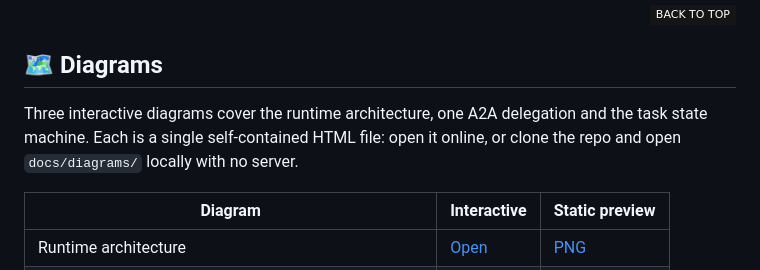
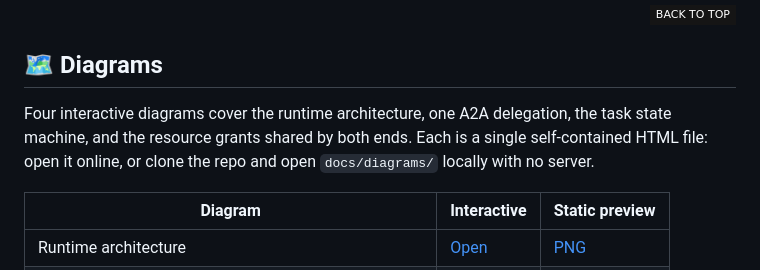
Before and after one commit to ariacompute/agentbuddy, a Markdown page: README.md, the part around one of its changes. Rendered like a GitHub page; badges without logos.

```diff
--- a/README.md
+++ b/README.md
@@ -86,9 +86,10 @@ and what is waiting on you:
 
 ## 🗺 Diagrams
 
-Three interactive diagrams cover the runtime architecture, one A2A delegation
-and the task state machine. Each is a single self-contained HTML file: open it
-online, or clone the repo and open `docs/diagrams/` locally with no server.
+Four interactive diagrams cover the runtime architecture, one A2A delegation,
+the task state machine, and the resource grants shared by both ends. Each is a
+single self-contained HTML file: open it online, or clone the repo and open
+`docs/diagrams/` locally with no server.
 
 | Diagram | Interactive | Static preview |
 | --- | --- | --- |
```
Also changed, not shown: other parts of README.md (+1 -0 lines), README_cn.md (+3 -2 lines), diagrams/agenthub-agentbuddy.grants.en.png (added), diagrams/agenthub-agentbuddy.grants.png (added), 5 other files.
